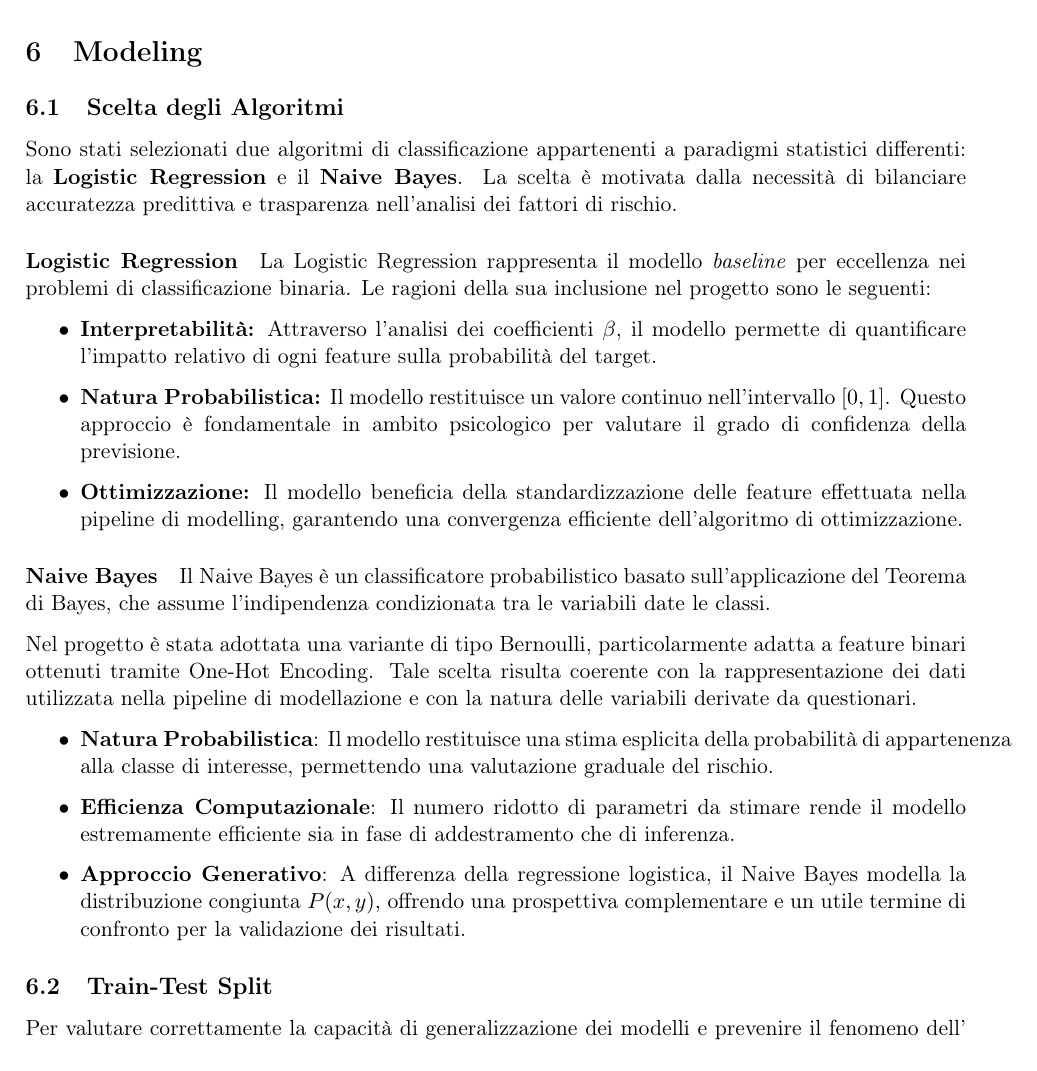
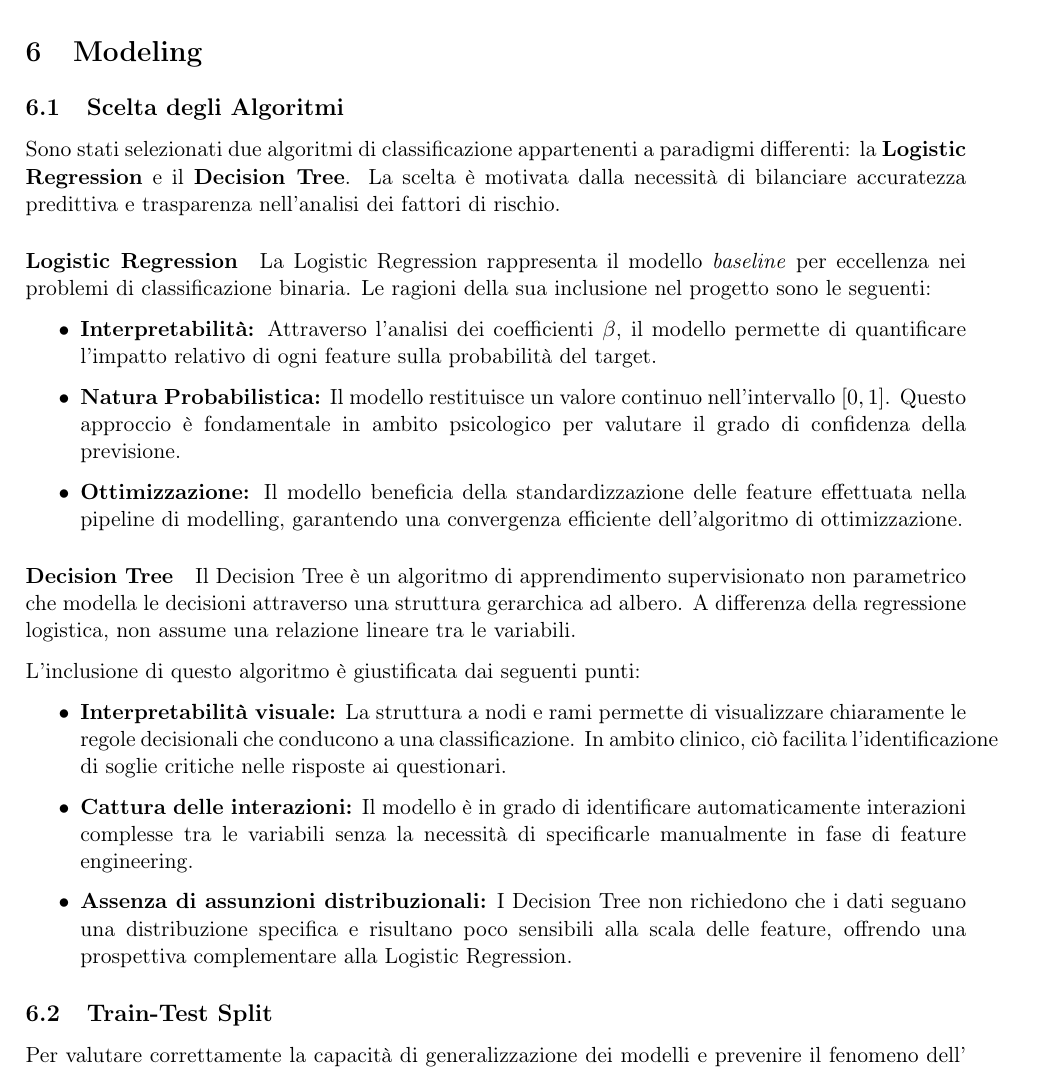
Before and after one commit to jupex69/IGEA, a LaTeX document (docs/IGEA.tex): part of page 14 of 15, cut so that both start at the same text. Compiled offline with pdfLaTeX.

Commit message:
docs - modifica della sezione sulla scelta degli algoritmi

```diff
--- a/docs/IGEA.tex
+++ b/docs/IGEA.tex
@@ -701,13 +701,14 @@ Corso di Fondamenti di Intelligenza Artificiale - Prof. F. Palomba}
 
     \subsection{Scelta degli Algoritmi}
         Sono stati selezionati due algoritmi di classificazione appartenenti a paradigmi
-    statistici differenti: la \textbf{Logistic Regression} e il \textbf{Naive Bayes}.
-    La scelta è motivata dalla necessità di bilanciare accuratezza predittiva e trasparenza nell'analisi
-    dei fattori di rischio.
+        differenti: la \textbf{Logistic Regression} e il \textbf{Decision Tree}.
+        La scelta è motivata dalla necessità di bilanciare accuratezza predittiva e trasparenza
+        nell'analisi dei fattori di rischio.
 
         \paragraph{Logistic Regression}
             La Logistic Regression rappresenta il modello \textit{baseline} per eccellenza nei problemi di
             classificazione binaria. Le ragioni della sua inclusione nel progetto sono le seguenti:
+
             \begin{itemize}
                 \item \textbf{Interpretabilità:} Attraverso l'analisi dei coefficienti $\beta$,
                 il modello permette di quantificare l'impatto relativo di ogni feature sulla probabilità del target.
@@ -717,26 +718,25 @@ Corso di Fondamenti di Intelligenza Artificiale - Prof. F. Palomba}
                 nella pipeline di modelling, garantendo una convergenza efficiente dell'algoritmo di ottimizzazione.
             \end{itemize}
 
+        \paragraph{Decision Tree}
+            Il Decision Tree è un algoritmo di apprendimento supervisionato non parametrico che modella
+            le decisioni attraverso una struttura gerarchica ad albero. A differenza della regressione
+            logistica, non assume una relazione lineare tra le variabili.
 
-
-    \paragraph{Naive Bayes} Il Naive Bayes è un classificatore probabilistico basato sull’applicazione del
-    Teorema di Bayes, che assume l’indipendenza condizionata tra le variabili date le classi.
-
-    Nel progetto è stata adottata una variante di tipo Bernoulli, particolarmente adatta a feature
-    binari ottenuti tramite One-Hot Encoding. Tale scelta risulta coerente con la rappresentazione
-    dei dati utilizzata nella pipeline di modellazione e con la natura delle variabili derivate da
-    questionari.
+            L'inclusione di questo algoritmo è giustificata dai seguenti punti:
 
             \begin{itemize}
-        \item \textbf{Natura Probabilistica}: Il modello restituisce una stima esplicita della probabilità
-        di appartenenza alla classe di interesse, permettendo una valutazione graduale del rischio.
-        \item \textbf{Efficienza Computazionale}: Il numero ridotto di parametri da stimare rende il
-        modello estremamente efficiente sia in fase di addestramento che di inferenza.
-        \item \textbf{Approccio Generativo}: A differenza della regressione logistica, il Naive Bayes
-        modella la distribuzione congiunta $P(x, y)$, offrendo una prospettiva complementare e un
-        utile termine di confronto per la validazione dei risultati.
+                \item \textbf{Interpretabilità visuale:} La struttura a nodi e rami permette di
+                visualizzare chiaramente le regole decisionali che conducono a una classificazione.
+                In ambito clinico, ciò facilita l'identificazione di soglie critiche nelle risposte
+                ai questionari.
+                \item \textbf{Cattura delle interazioni:} Il modello è in grado di identificare
+                automaticamente interazioni complesse tra le variabili senza la necessità di
+                specificarle manualmente in fase di feature engineering.
+                \item \textbf{Assenza di assunzioni distribuzionali:} I Decision Tree non richiedono
+                che i dati seguano una distribuzione specifica e risultano poco sensibili alla scala
+                delle feature, offrendo una prospettiva complementare alla Logistic Regression.
             \end{itemize}
-
 
     \subsection{Train-Test Split}
 
```
Lines whose indentation alone changed are shown as unchanged.
